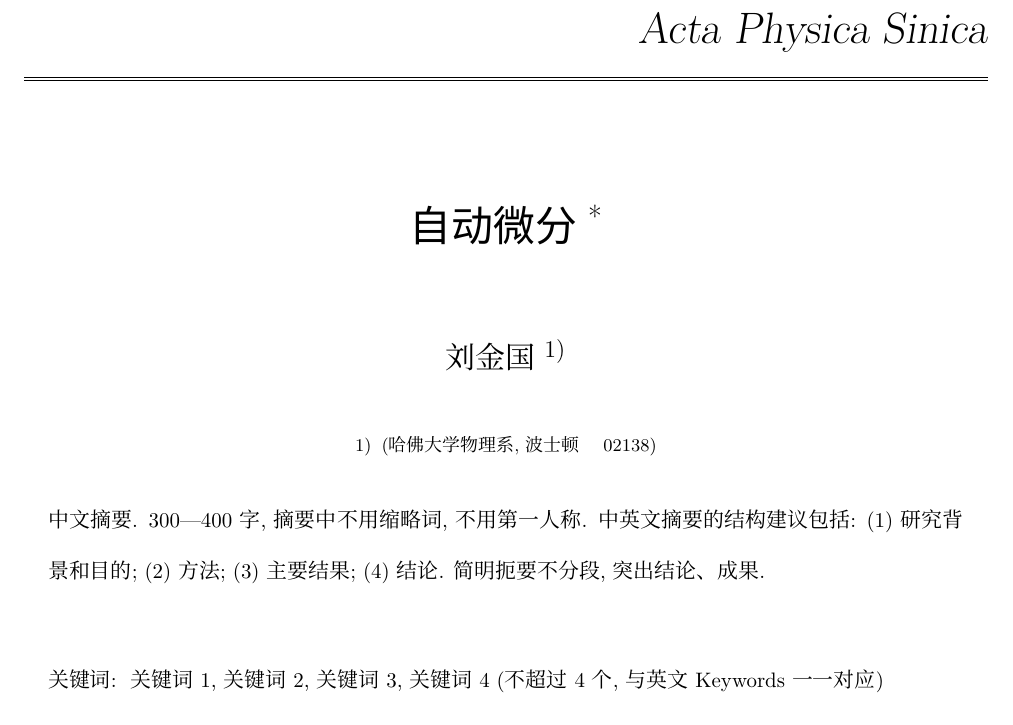
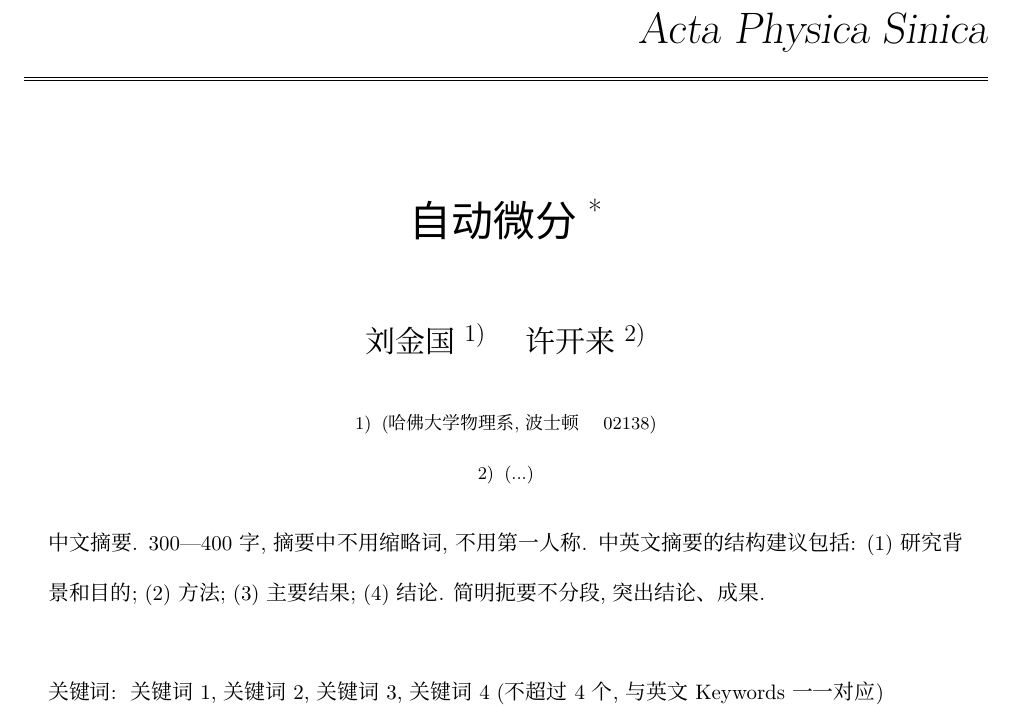
Before and after one commit to GiggleLiu/WuLiXueBao, a LaTeX document (template.tex): part of page 1 of 5, cut so that both start at the same text. Compiled offline with XeLaTeX.

Commit message:
add author

```diff
--- a/template.tex
+++ b/template.tex
@@ -16,9 +16,10 @@
 
 \title{自动微分 \fivestar}%{\cfundlink}
 
-\author{刘金国$^{1)}$}
+\author{刘金国$^{1)}$ \quad 许开来$^{2)}$}
 
 \address{1)}{哈佛大学物理系, 波士顿 \quad 02138}
+\address{2)}{...}
 
 %\address{3)}{}
 
```
